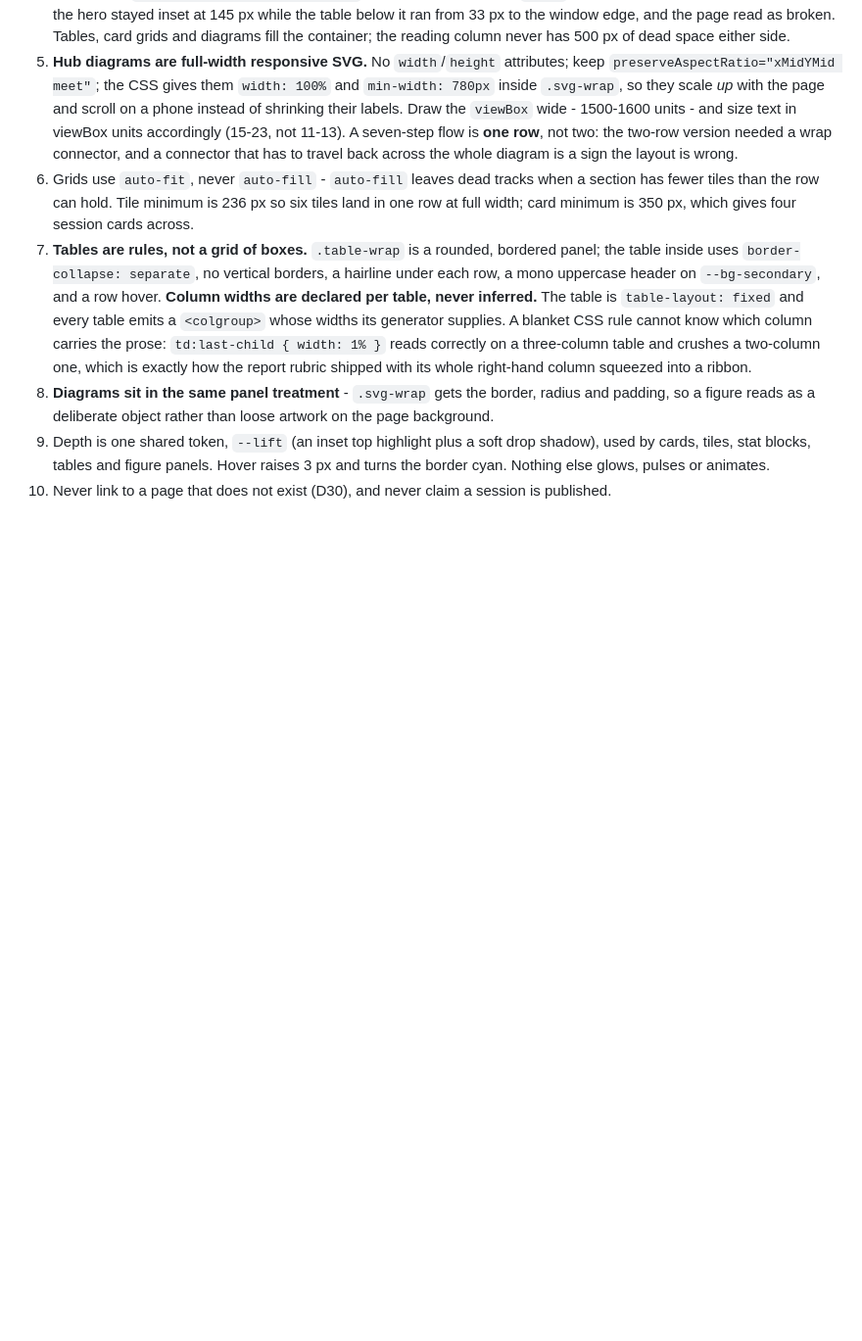
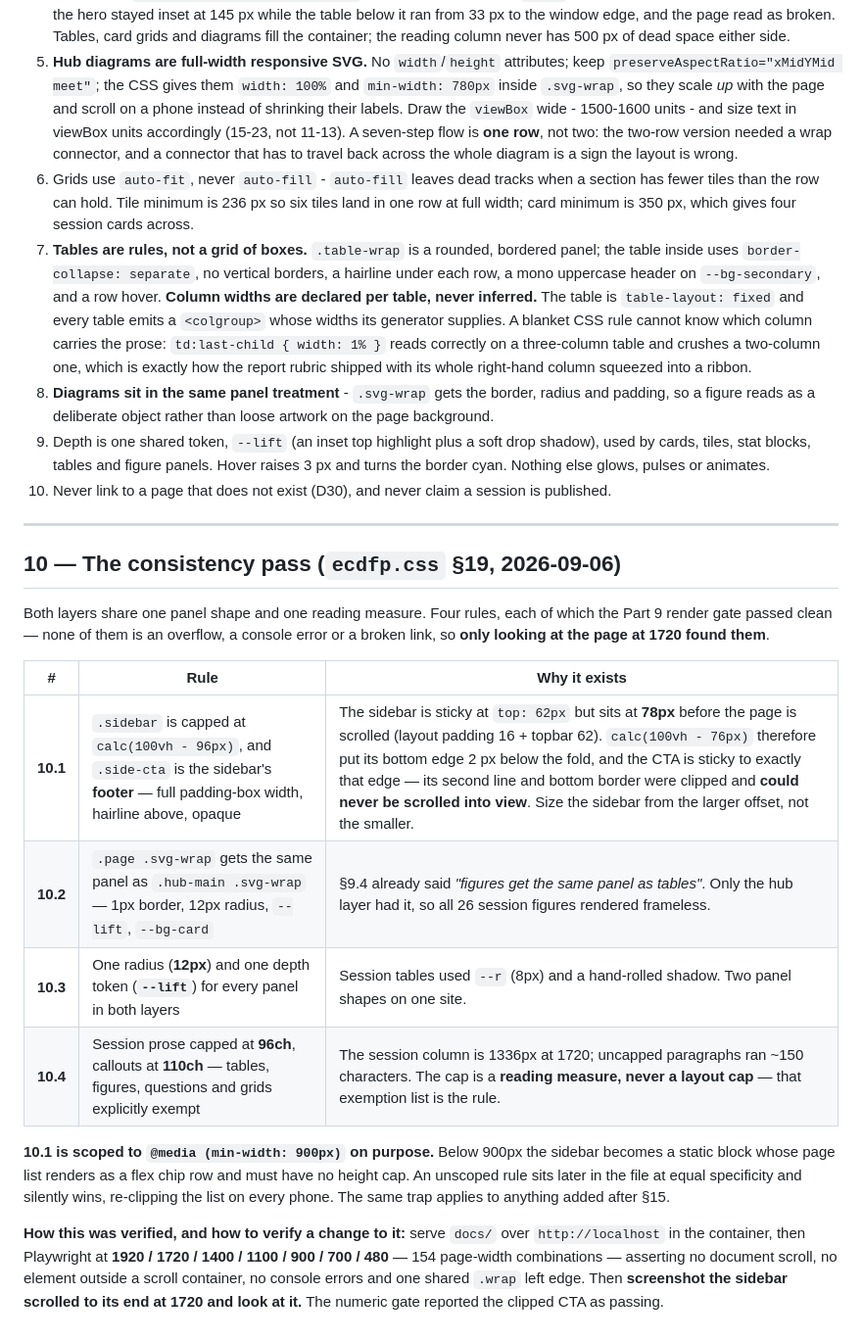
Before and after one commit to Ebrahim-Qareen/ecdfp-diploma, a Markdown page: design/design_system.md, the part around the change. Shown at 98% size. Rendered like a GitHub page; blank space fills up the shorter version.

Commit message:
Record the consistency pass in the design contract
design_system.md gains section 10: the four rules ecdfp.css §19 adds, why each
exists, the >=900px scoping trap, and the verification method — 154 page-width
combinations followed by actually looking at a screenshot, because the numeric
gate reported the clipped CTA as passing.

PROJECT.md §7 gains the 2026-09-06 validation row.

Co-Authored-By: Claude Opus 5 <noreply@anthropic.com>
Claude-Session: https://claude.ai/code/session_01AVNpT1S9UMA9kfMLtACErh

```diff
--- a/design/design_system.md
+++ b/design/design_system.md
@@ -373,3 +373,32 @@ Unbuilt hubs (`cheatsheets/`, `review/`, `resources/labs.html`, `resources/gloss
    cards, tiles, stat blocks, tables and figure panels. Hover raises 3 px and turns the border cyan.
    Nothing else glows, pulses or animates.
 5. Never link to a page that does not exist (D30), and never claim a session is published.
+
+---
+
+## 10 — The consistency pass (`ecdfp.css` §19, 2026-09-06)
+
+Both layers share one panel shape and one reading measure. Four rules, each of
+which the Part 9 render gate passed clean — none of them is an overflow, a
+console error or a broken link, so **only looking at the page at 1720 found
+them**.
+
+| # | Rule | Why it exists |
+|---|---|---|
+| **10.1** | `.sidebar` is capped at `calc(100vh - 96px)`, and `.side-cta` is the sidebar's **footer** — full padding-box width, hairline above, opaque | The sidebar is sticky at `top: 62px` but sits at **78px** before the page is scrolled (layout padding 16 + topbar 62). `calc(100vh - 76px)` therefore put its bottom edge 2 px below the fold, and the CTA is sticky to exactly that edge — its second line and bottom border were clipped and **could never be scrolled into view**. Size the sidebar from the larger offset, not the smaller. |
+| **10.2** | `.page .svg-wrap` gets the same panel as `.hub-main .svg-wrap` — 1px border, 12px radius, `--lift`, `--bg-card` | §9.4 already said *"figures get the same panel as tables"*. Only the hub layer had it, so all 26 session figures rendered frameless. |
+| **10.3** | One radius (**12px**) and one depth token (**`--lift`**) for every panel in both layers | Session tables used `--r` (8px) and a hand-rolled shadow. Two panel shapes on one site. |
+| **10.4** | Session prose capped at **96ch**, callouts at **110ch** — tables, figures, questions and grids explicitly exempt | The session column is 1336px at 1720; uncapped paragraphs ran ~150 characters. The cap is a **reading measure, never a layout cap** — that exemption list is the rule. |
+
+**10.1 is scoped to `@media (min-width: 900px)` on purpose.** Below 900px the
+sidebar becomes a static block whose page list renders as a flex chip row and
+must have no height cap. An unscoped rule sits later in the file at equal
+specificity and silently wins, re-clipping the list on every phone. The same
+trap applies to anything added after §15.
+
+**How this was verified, and how to verify a change to it:** serve `docs/` over
+`http://localhost` in the container, then Playwright at **1920 / 1720 / 1400 /
+1100 / 900 / 700 / 480** — 154 page-width combinations — asserting no document
+scroll, no element outside a scroll container, no console errors and one shared
+`.wrap` left edge. Then **screenshot the sidebar scrolled to its end at 1720 and
+look at it.** The numeric gate reported the clipped CTA as passing.
```
Also changed, not shown: PROJECT.md (+1 -0 lines).
